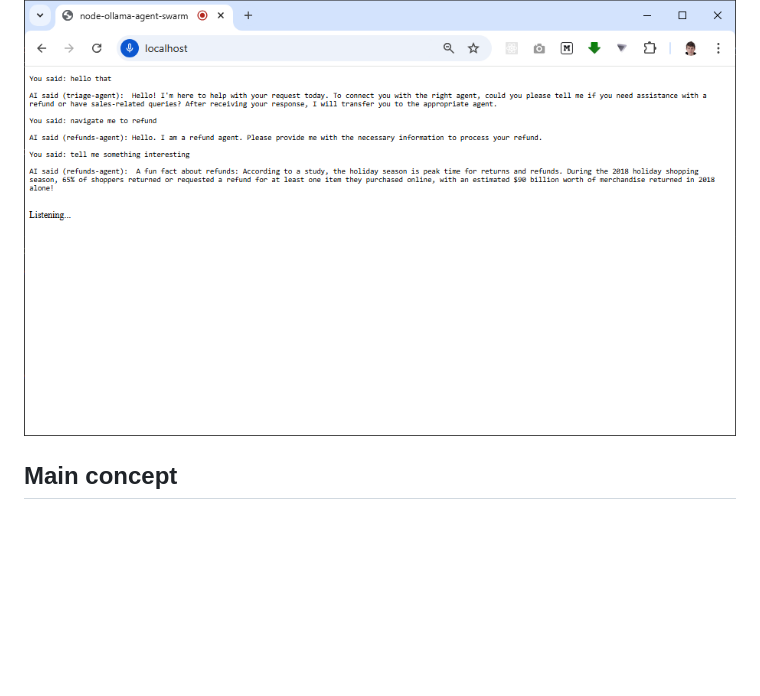
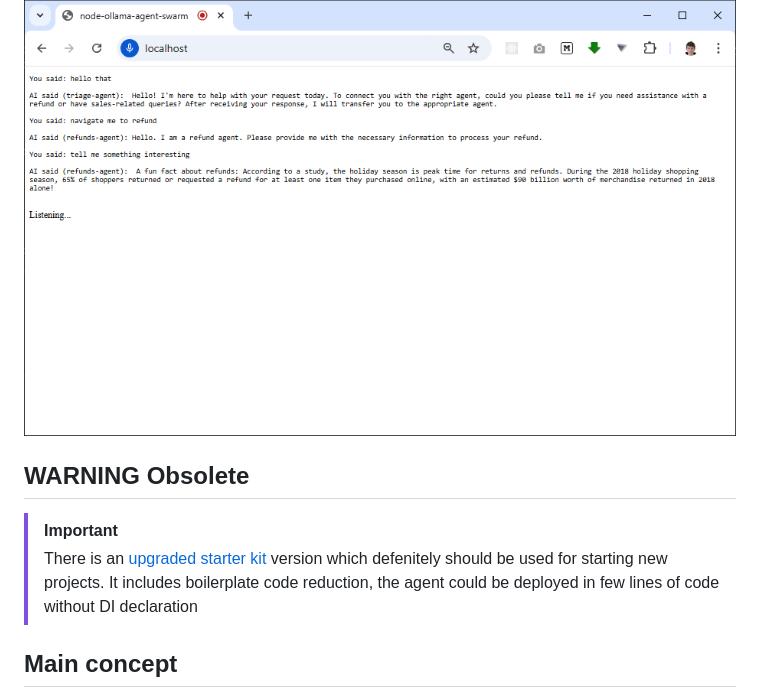
Before and after one commit to tripolskypetr/node-ollama-agent-swarm, a Markdown page: README.md, the part around one of its changes. GitHub-like rendering; blank space fills up the shorter version.

```diff
--- a/README.md
+++ b/README.md
@@ -3,6 +3,11 @@
 > [The OpenAI Agent Swarm](https://github.com/openai/swarm) pattern implementation for [OllamaJS](https://github.com/ollama/ollama-js). Includes TTS synthesis and speech recognition for simplified testing and interaction.
 
 ![screenshot](./screenshot.png)
+
+## WARNING Obsolete
+
+> [!IMPORTANT]
+> There is an [upgraded starter kit](https://github.com/tripolskypetr/node-ollama-telegram-agent-swarm) version which defenitely should be used for starting new projects. It includes boilerplate code reduction, the agent could be deployed in few lines of code without DI declaration
 
 ## Main concept
 
```
Also changed, not shown: other parts of README.md (+1 -1 lines).
